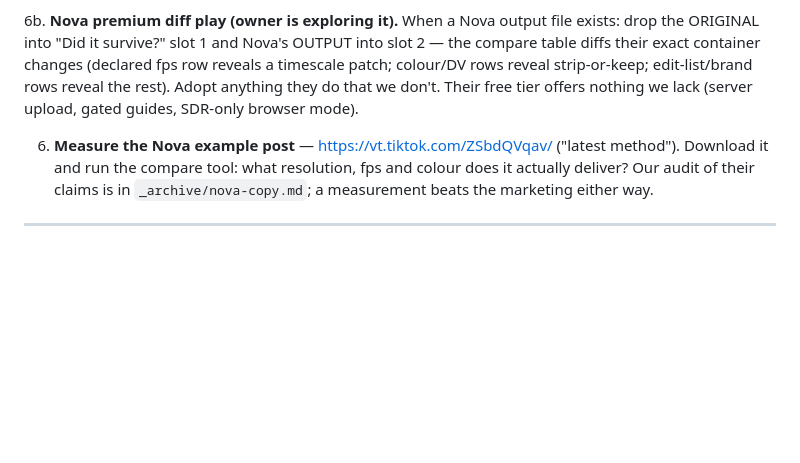
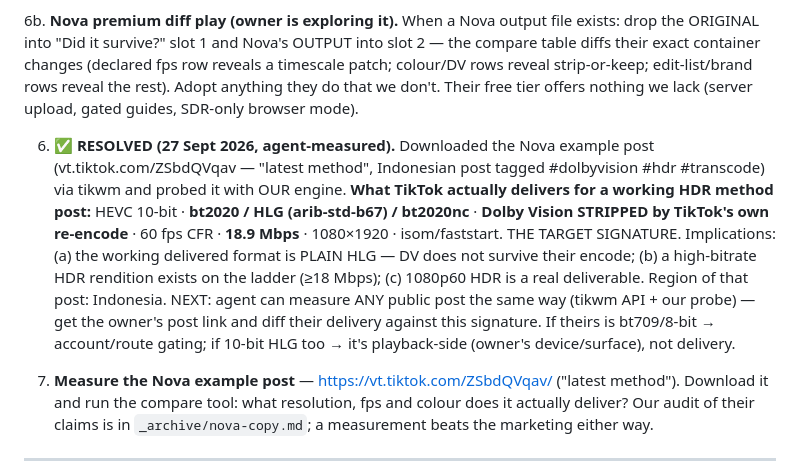
Before and after one commit to Willsonraiii/vague-transcode-source, a Markdown page: HANDOFF.md, the part around the change. Drawn GitHub-style; blank space fills up the shorter version.

Commit message:
MEASURED the working-HDR delivery signature (Nova example post, agent-probed)
vt.tiktok.com/ZSbdQVqav via tikwm + our engine: HEVC 10-bit bt2020/HLG/
bt2020nc, Dolby Vision STRIPPED by TikTok's own encode, 60fps CFR,
18.9 Mbps, 1080x1920. This is the target signature. The agent can now
measure any public post — next: diff the owner's post against this.

```diff
--- a/HANDOFF.md
+++ b/HANDOFF.md
@@ -636,6 +636,21 @@ Remaining:
    do that we don't. Their free tier offers nothing we lack (server upload,
    gated guides, SDR-only browser mode).
 
+6. ✅ **RESOLVED (27 Sept 2026, agent-measured).** Downloaded the Nova
+   example post (vt.tiktok.com/ZSbdQVqav — "latest method", Indonesian post
+   tagged #dolbyvision #hdr #transcode) via tikwm and probed it with OUR
+   engine. **What TikTok actually delivers for a working HDR method post:**
+   HEVC 10-bit · **bt2020 / HLG (arib-std-b67) / bt2020nc** · **Dolby Vision
+   STRIPPED by TikTok's own re-encode** · 60 fps CFR · **18.9 Mbps** ·
+   1080×1920 · isom/faststart. THE TARGET SIGNATURE. Implications:
+   (a) the working delivered format is PLAIN HLG — DV does not survive their
+   encode; (b) a high-bitrate HDR rendition exists on the ladder (≥18 Mbps);
+   (c) 1080p60 HDR is a real deliverable. Region of that post: Indonesia.
+   NEXT: agent can measure ANY public post the same way (tikwm API + our
+   probe) — get the owner's post link and diff their delivery against this
+   signature. If theirs is bt709/8-bit → account/route gating; if 10-bit HLG
+   too → it's playback-side (owner's device/surface), not delivery.
+
 6. **Measure the Nova example post** — https://vt.tiktok.com/ZSbdQVqav/
    ("latest method"). Download it and run the compare tool: what resolution,
    fps and colour does it actually deliver? Our audit of their claims is in
```
